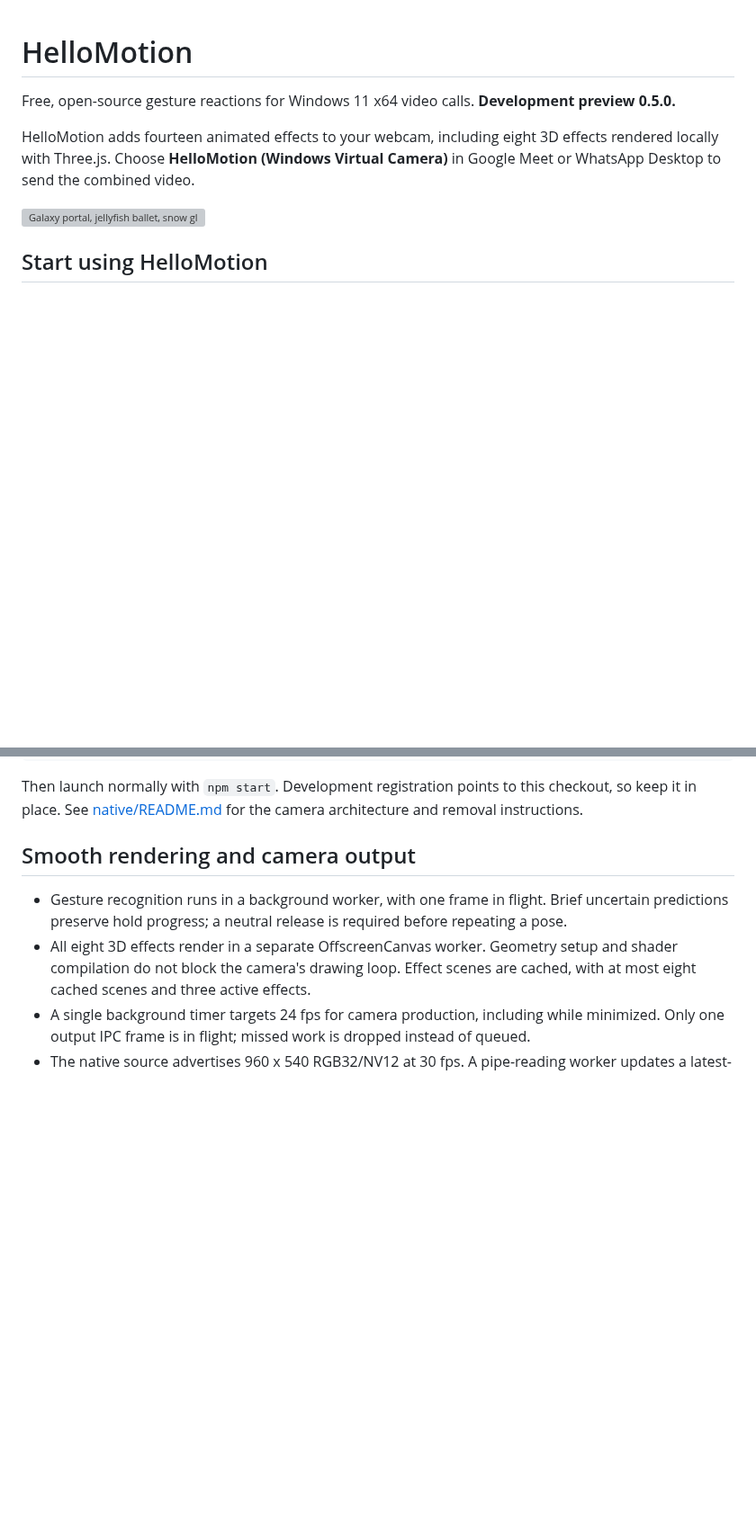
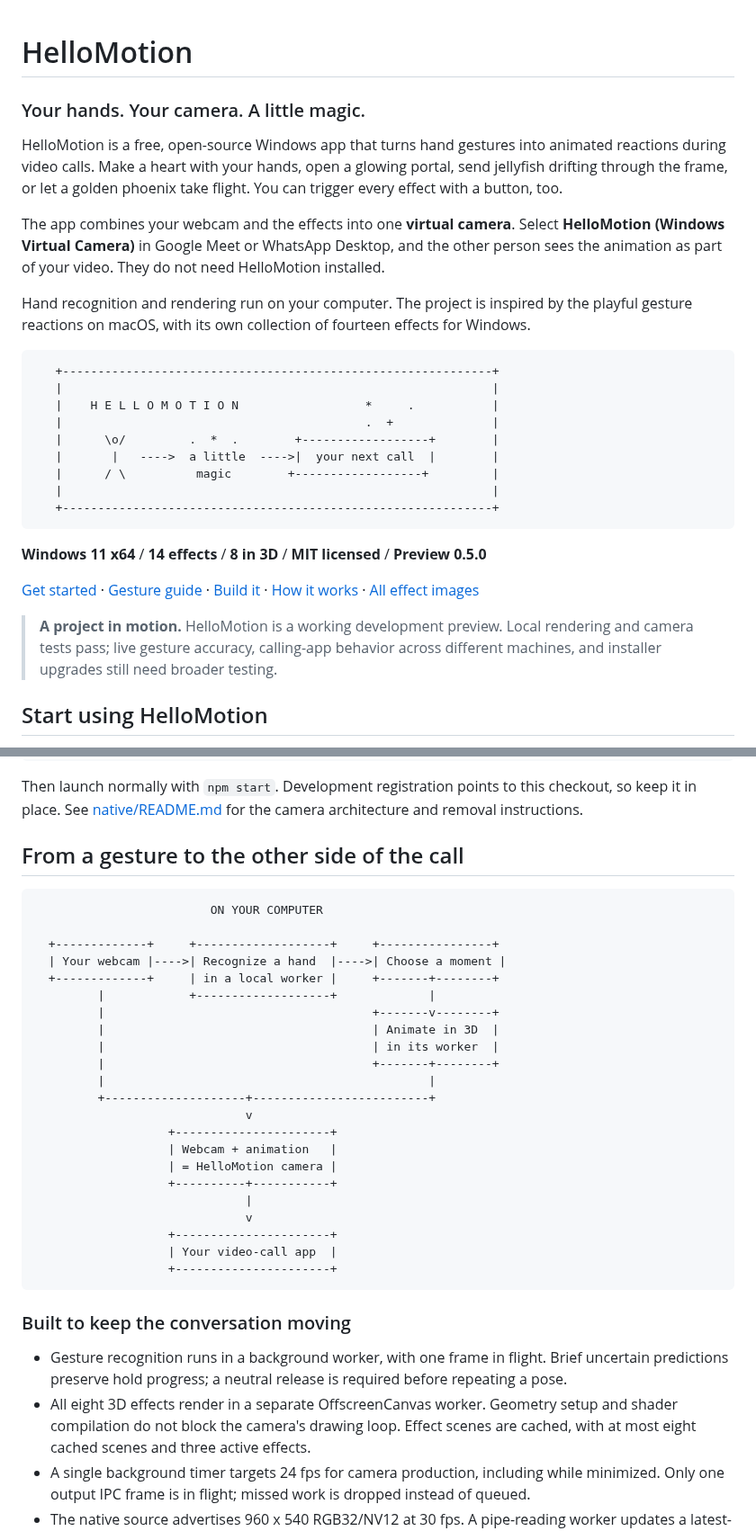
Before and after one commit to srisaidhakshini/HelloMotion, a Markdown page: README.md, 2 parts joined by grey strips. Shown at 90% size. Drawn GitHub-style; blank space fills up the shorter version; grey boxes are pictures that could not be loaded.

````diff
--- a/README.md
+++ b/README.md
@@ -1,10 +1,30 @@
 # HelloMotion
 
-Free, open-source gesture reactions for Windows 11 x64 video calls. **Development preview 0.5.0.**
+### Your hands. Your camera. A little magic.
 
-HelloMotion adds fourteen animated effects to your webcam, including eight 3D effects rendered locally with Three.js. Choose **HelloMotion (Windows Virtual Camera)** in Google Meet or WhatsApp Desktop to send the combined video.
+HelloMotion is a free, open-source Windows app that turns hand gestures into animated reactions during video calls. Make a heart with your hands, open a glowing portal, send jellyfish drifting through the frame, or let a golden phoenix take flight. You can trigger every effect with a button, too.
 
-![Galaxy portal, jellyfish ballet, snow globe, and golden phoenix](docs/images/creative-effects.png)
+The app combines your webcam and the effects into one **virtual camera**. Select **HelloMotion (Windows Virtual Camera)** in Google Meet or WhatsApp Desktop, and the other person sees the animation as part of your video. They do not need HelloMotion installed.
+
+Hand recognition and rendering run on your computer. The project is inspired by the playful gesture reactions on macOS, with its own collection of fourteen effects for Windows.
+
+```text
+   +-------------------------------------------------------------+
+   |                                                             |
+   |    H E L L O M O T I O N                  *     .           |
+   |                                           .  +              |
+   |      \o/         .  *  .        +------------------+        |
+   |       |   ---->  a little  ---->|  your next call  |        |
+   |      / \          magic        +------------------+         |
+   |                                                             |
+   +-------------------------------------------------------------+
+```
+
+**Windows 11 x64** / **14 effects** / **8 in 3D** / **MIT licensed** / **Preview 0.5.0**
+
+[Get started](#start-using-hellomotion) · [Gesture guide](#effects-and-gestures) · [Build it](#set-up-a-fresh-checkout) · [How it works](#from-a-gesture-to-the-other-side-of-the-call) · [All effect images](#the-effect-gallery)
+
+> **A project in motion.** HelloMotion is a working development preview. Local rendering and camera tests pass; live gesture accuracy, calling-app behavior across different machines, and installer upgrades still need broader testing.
 
 ## Start using HelloMotion
 
@@ -72,7 +90,34 @@ powershell -NoProfile -ExecutionPolicy Bypass -File scripts/setup-camera.ps1
 
 Then launch normally with `npm start`. Development registration points to this checkout, so keep it in place. See [native/README.md](native/README.md) for the camera architecture and removal instructions.
 
-## Smooth rendering and camera output
+## From a gesture to the other side of the call
+
+```text
+                         ON YOUR COMPUTER
+
+  +-------------+     +-------------------+     +----------------+
+  | Your webcam |---->| Recognize a hand  |---->| Choose a moment |
+  +-------------+     | in a local worker |     +-------+--------+
+         |            +-------------------+             |
+         |                                      +-------v--------+
+         |                                      | Animate in 3D  |
+         |                                      | in its worker  |
+         |                                      +-------+--------+
+         |                                              |
+         +--------------------+-------------------------+
+                              v
+                   +----------------------+
+                   | Webcam + animation   |
+                   | = HelloMotion camera |
+                   +----------+-----------+
+                              |
+                              v
+                   +----------------------+
+                   | Your video-call app  |
+                   +----------------------+
+```
+
+### Built to keep the conversation moving
 
 - Gesture recognition runs in a background worker, with one frame in flight. Brief uncertain predictions preserve hold progress; a neutral release is required before repeating a pose.
 - All eight 3D effects render in a separate OffscreenCanvas worker. Geometry setup and shader compilation do not block the camera's drawing loop. Effect scenes are cached, with at most eight cached scenes and three active effects.
````
Also changed, not shown: other parts of README.md (+64 -3 lines), docs/images/hellomotion-ascii.gif (added).
